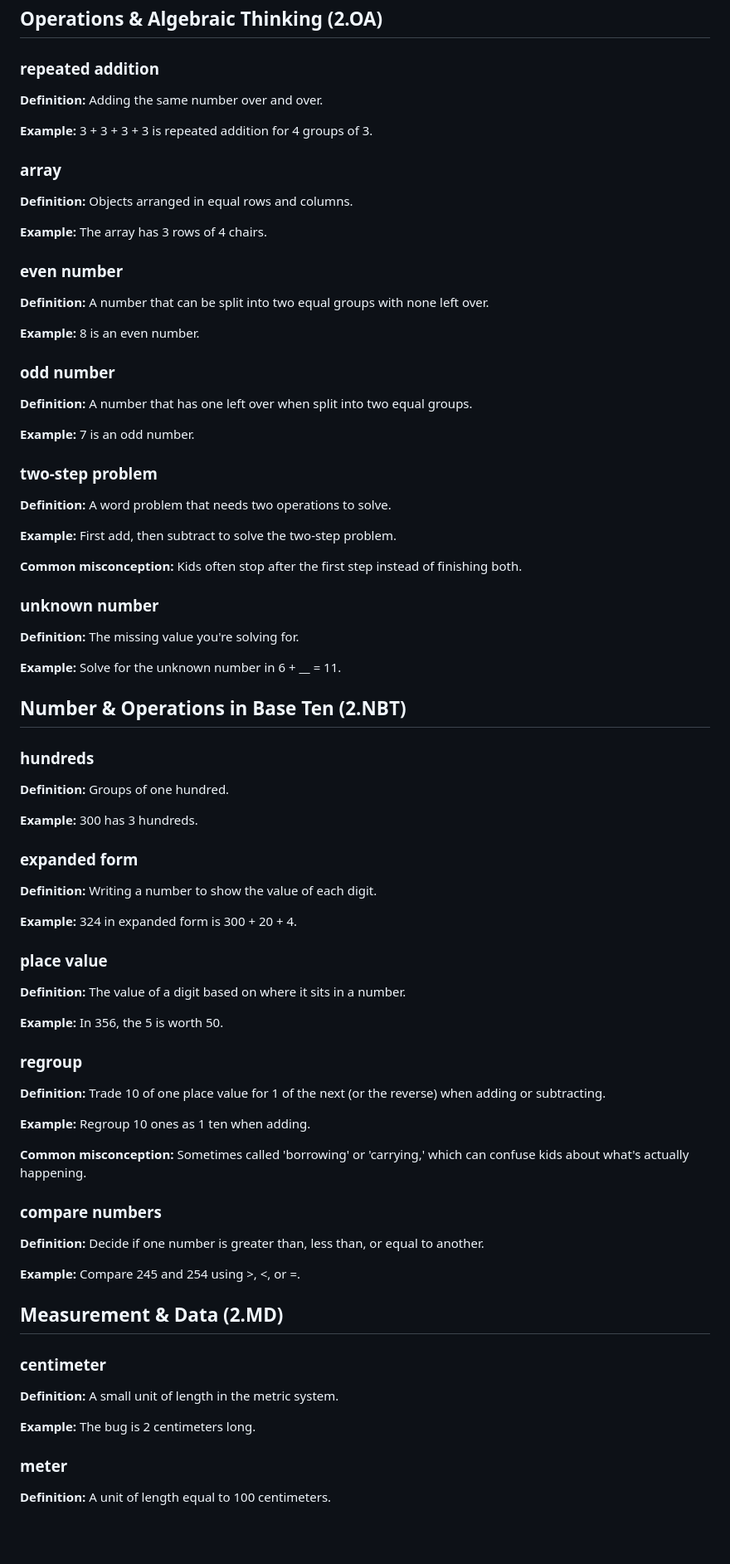
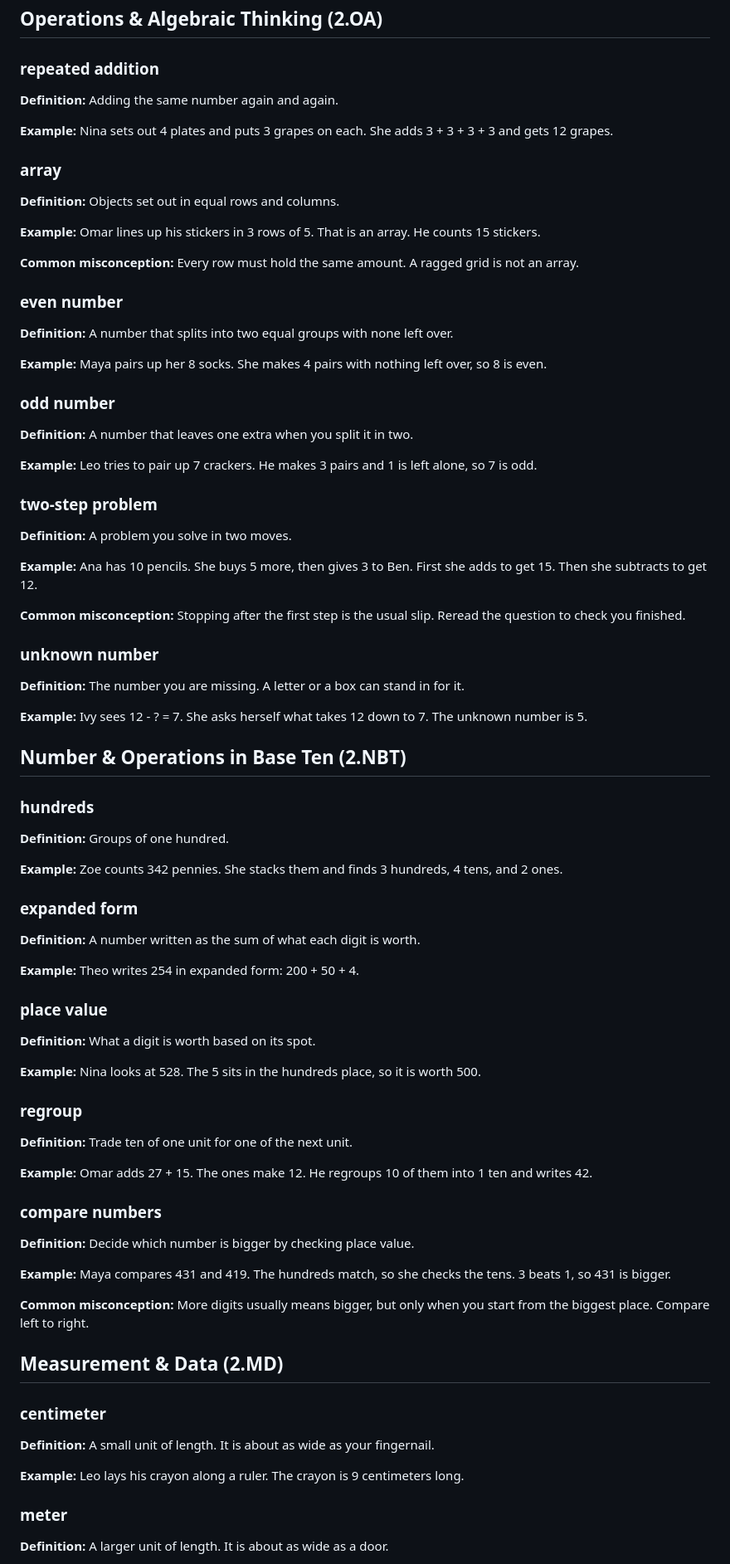
Before and after one commit to sai-educ/math-vocab, a Markdown page: vocab_bank/grade-2.md, the part around one of its changes. Shown at 83% size. GitHub-like rendering; blank space fills up the shorter version.

```diff
--- a/vocab_bank/grade-2.md
+++ b/vocab_bank/grade-2.md
@@ -5,41 +5,43 @@
 
 ### repeated addition
 
-**Definition:** Adding the same number over and over.
+**Definition:** Adding the same number again and again.
 
-**Example:** 3 + 3 + 3 + 3 is repeated addition for 4 groups of 3.
+**Example:** Nina sets out 4 plates and puts 3 grapes on each. She adds 3 + 3 + 3 + 3 and gets 12 grapes.
 
 ### array
 
-**Definition:** Objects arranged in equal rows and columns.
+**Definition:** Objects set out in equal rows and columns.
 
-**Example:** The array has 3 rows of 4 chairs.
+**Example:** Omar lines up his stickers in 3 rows of 5. That is an array. He counts 15 stickers.
+
+**Common misconception:** Every row must hold the same amount. A ragged grid is not an array.
 
 ### even number
 
-**Definition:** A number that can be split into two equal groups with none left over.
+**Definition:** A number that splits into two equal groups with none left over.
 
-**Example:** 8 is an even number.
+**Example:** Maya pairs up her 8 socks. She makes 4 pairs with nothing left over, so 8 is even.
 
 ### odd number
 
-**Definition:** A number that has one left over when split into two equal groups.
+**Definition:** A number that leaves one extra when you split it in two.
 
-**Example:** 7 is an odd number.
+**Example:** Leo tries to pair up 7 crackers. He makes 3 pairs and 1 is left alone, so 7 is odd.
 
 ### two-step problem
 
-**Definition:** A word problem that needs two operations to solve.
+**Definition:** A problem you solve in two moves.
 
-**Example:** First add, then subtract to solve the two-step problem.
+**Example:** Ana has 10 pencils. She buys 5 more, then gives 3 to Ben. First she adds to get 15. Then she subtracts to get 12.
 
-**Common misconception:** Kids often stop after the first step instead of finishing both.
+**Common misconception:** Stopping after the first step is the usual slip. Reread the question to check you finished.
 
 ### unknown number
 
-**Definition:** The missing value you're solving for.
+**Definition:** The number you are missing. A letter or a box can stand in for it.
 
-**Example:** Solve for the unknown number in 6 + __ = 11.
+**Example:** Ivy sees 12 - ? = 7. She asks herself what takes 12 down to 7. The unknown number is 5.
 
 
 ## Number & Operations in Base Ten (2.NBT)
@@ -48,44 +50,44 @@
 
 **Definition:** Groups of one hundred.
 
-**Example:** 300 has 3 hundreds.
+**Example:** Zoe counts 342 pennies. She stacks them and finds 3 hundreds, 4 tens, and 2 ones.
 
 ### expanded form
 
-**Definition:** Writing a number to show the value of each digit.
+**Definition:** A number written as the sum of what each digit is worth.
 
-**Example:** 324 in expanded form is 300 + 20 + 4.
+**Example:** Theo writes 254 in expanded form: 200 + 50 + 4.
 
 ### place value
 
-**Definition:** The value of a digit based on where it sits in a number.
+**Definition:** What a digit is worth based on its spot.
 
-**Example:** In 356, the 5 is worth 50.
+**Example:** Nina looks at 528. The 5 sits in the hundreds place, so it is worth 500.
 
 ### regroup
 
-**Definition:** Trade 10 of one place value for 1 of the next (or the reverse) when adding or subtracting.
+**Definition:** Trade ten of one unit for one of the next unit.
 
-**Example:** Regroup 10 ones as 1 ten when adding.
-
-**Common misconception:** Sometimes called 'borrowing' or 'carrying,' which can confuse kids about what's actually happening.
+**Example:** Omar adds 27 + 15. The ones make 12. He regroups 10 of them into 1 ten and writes 42.
 
 ### compare numbers
 
-**Definition:** Decide if one number is greater than, less than, or equal to another.
+**Definition:** Decide which number is bigger by checking place value.
 
-**Example:** Compare 245 and 254 using >, <, or =.
+**Example:** Maya compares 431 and 419. The hundreds match, so she checks the tens. 3 beats 1, so 431 is bigger.
+
+**Common misconception:** More digits usually means bigger, but only when you start from the biggest place. Compare left to right.
 
 
 ## Measurement & Data (2.MD)
 
 ### centimeter
 
-**Definition:** A small unit of length in the metric system.
+**Definition:** A small unit of length. It is about as wide as your fingernail.
 
-**Example:** The bug is 2 centimeters long.
+**Example:** Leo lays his crayon along a ruler. The crayon is 9 centimeters long.
 
 ### meter
 
-**Definition:** A unit of length equal to 100 centimeters.
+**Definition:** A larger unit of length. It is about as wide as a door.
 
```
Also changed, not shown: other parts of vocab_bank/grade-2.md (+24 -22 lines).
